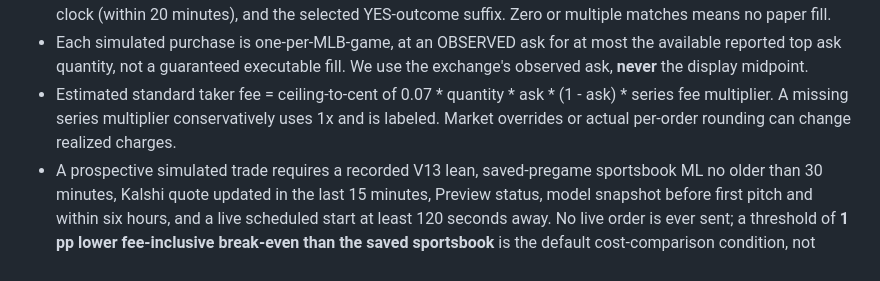
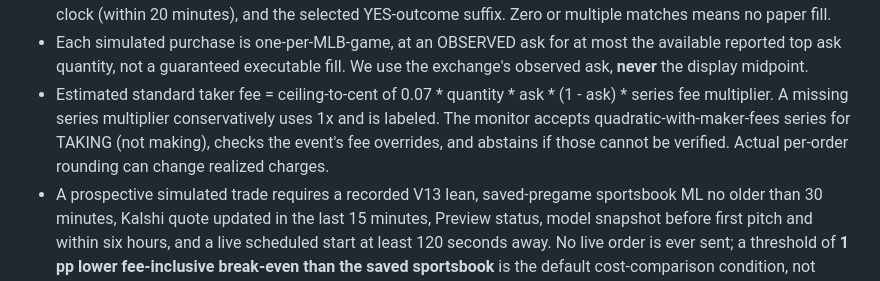
Before and after one commit to Dave356w/Dave356w, a Markdown page: docs/kalshi_paper.md, the part around the change. Drawn GitHub-style.

Commit message:
Document event-level fee validation and visible scan audit

```diff
--- a/docs/kalshi_paper.md
+++ b/docs/kalshi_paper.md
@@ -24,8 +24,10 @@ public GET endpoints exclusively and accepts no trading API credentials.
   We use the exchange's observed ask, **never** the display midpoint.
 - Estimated standard taker fee = ceiling-to-cent of
   0.07 * quantity * ask * (1 - ask) * series fee multiplier.
-  A missing series multiplier conservatively uses 1x and is labeled. Market
-  overrides or actual per-order rounding can change realized charges.
+  A missing series multiplier conservatively uses 1x and is labeled. The
+  monitor accepts quadratic-with-maker-fees series for TAKING (not making),
+  checks the event's fee overrides, and abstains if those cannot be verified.
+  Actual per-order rounding can change realized charges.
 - A prospective simulated trade requires a recorded V13 lean, saved-pregame
   sportsbook ML no older than 30 minutes, Kalshi quote updated in the last 15
   minutes, Preview status, model snapshot before first pitch and within six
```
